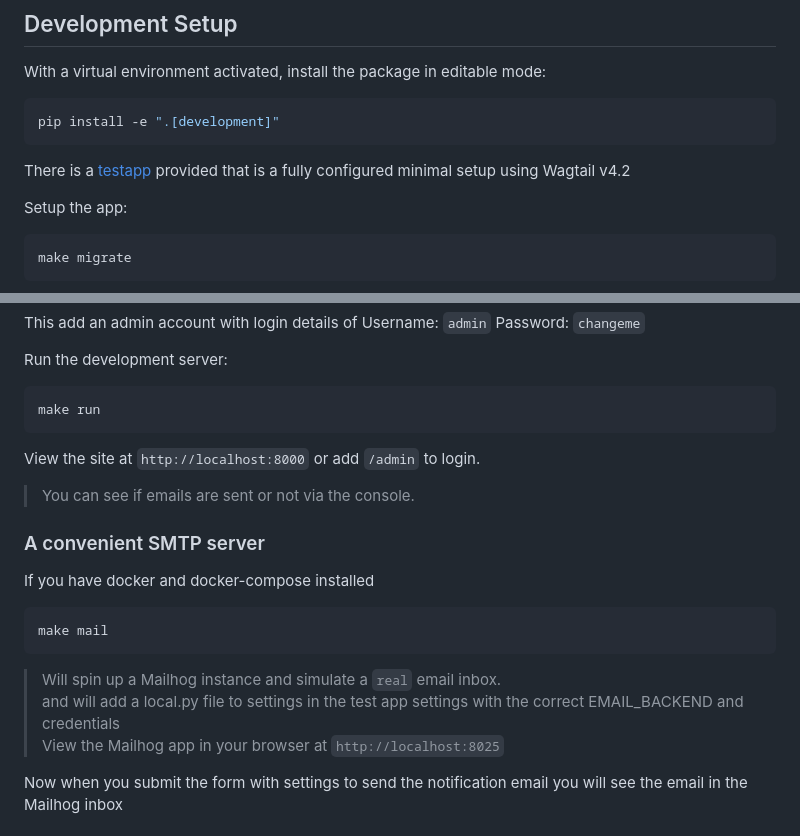
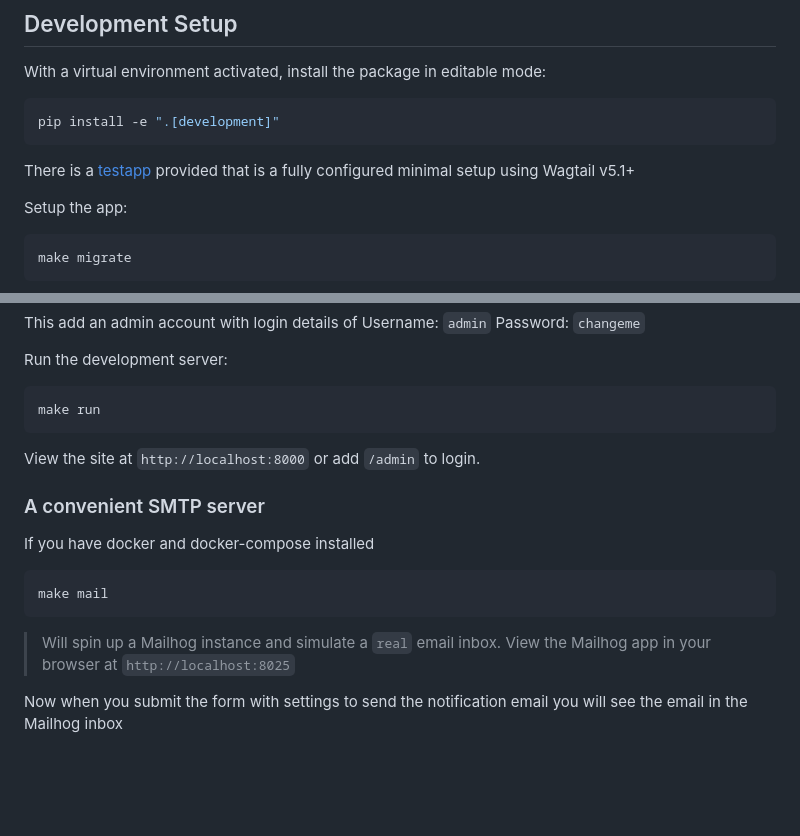
Before and after one commit to wagtail-packages/wagtail-honeypot, a Markdown page: docs/developer.md, 2 parts joined by grey strips. GitHub-like rendering; blank space fills up the shorter version.

Commit message:
Update developer docs

````diff
--- a/docs/developer.md
+++ b/docs/developer.md
@@ -8,7 +8,7 @@ With a virtual environment activated, install the package in editable mode:
 pip install -e ".[development]"
 ```
 
-There is a [testapp](../tests/testapp/) provided that is a fully configured minimal setup using Wagtail v4.2
+There is a [testapp](../tests/testapp/) provided that is a fully configured minimal setup using Wagtail v5.1+
 
 Setup the app:
 
@@ -32,8 +32,6 @@ make run
 
 View the site at `http://localhost:8000` or add `/admin` to login.
 
-> You can see if emails are sent or not via the console.
-
 ### A convenient SMTP server
 
 If you have docker and docker-compose installed
@@ -43,7 +41,6 @@ make mail
 ```
 
 > Will spin up a Mailhog instance and simulate a `real` email inbox.
-and will add a local.py file to settings in the test app settings with the correct EMAIL_BACKEND and credentials
 View the Mailhog app in your browser at `http://localhost:8025`
 
 Now when you submit the form with settings to send the notification email you will see the email in the Mailhog inbox
````
